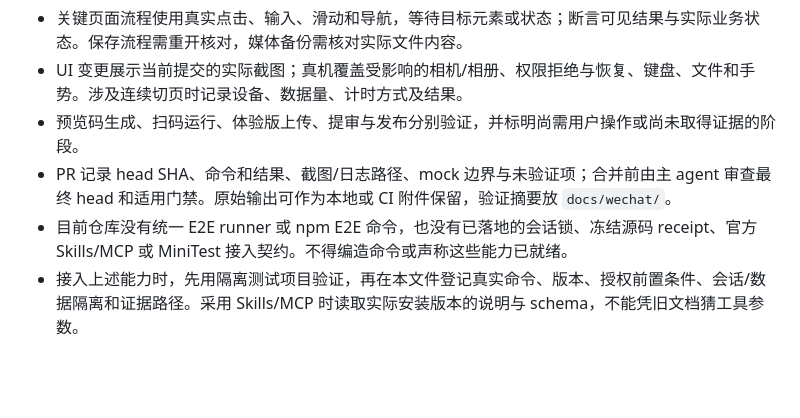
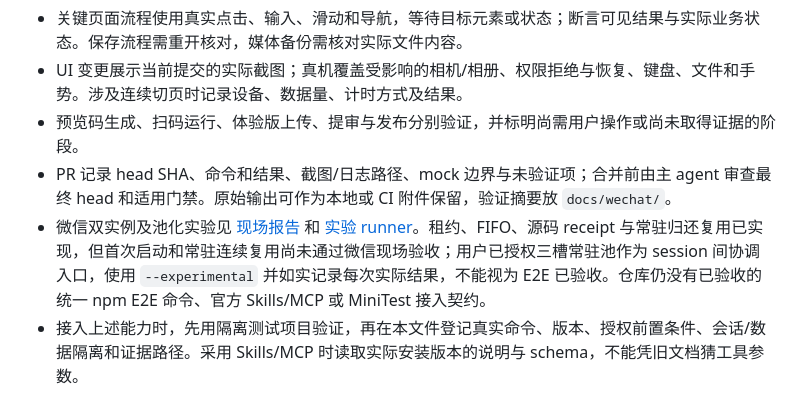
Before and after one commit to Hayden-Chang/rent_room, a Markdown page: docs/wechat/DEVELOPMENT.md, the part around the change. Drawn GitHub-style; blank space fills up the shorter version.

```diff
--- a/docs/wechat/DEVELOPMENT.md
+++ b/docs/wechat/DEVELOPMENT.md
@@ -63,5 +63,5 @@ npm run package
 - UI 变更展示当前提交的实际截图；真机覆盖受影响的相机/相册、权限拒绝与恢复、键盘、文件和手势。涉及连续切页时记录设备、数据量、计时方式及结果。
 - 预览码生成、扫码运行、体验版上传、提审与发布分别验证，并标明尚需用户操作或尚未取得证据的阶段。
 - PR 记录 head SHA、命令和结果、截图/日志路径、mock 边界与未验证项；合并前由主 agent 审查最终 head 和适用门禁。原始输出可作为本地或 CI 附件保留，验证摘要放 `docs/wechat/`。
-- 目前仓库没有统一 E2E runner 或 npm E2E 命令，也没有已落地的会话锁、冻结源码 receipt、官方 Skills/MCP 或 MiniTest 接入契约。不得编造命令或声称这些能力已就绪。
+- 微信双实例及池化实验见 [现场报告](INSTANCE_POOL_VALIDATION.md) 和 [实验 runner](../../scripts/wechat-pool/README.md)。租约、FIFO、源码 receipt 与常驻归还复用已实现，但首次启动和常驻连续复用尚未通过微信现场验收；用户已授权三槽常驻池作为 session 间协调入口，使用 `--experimental` 并如实记录每次实际结果，不能视为 E2E 已验收。仓库仍没有已验收的统一 npm E2E 命令、官方 Skills/MCP 或 MiniTest 接入契约。
 - 接入上述能力时，先用隔离测试项目验证，再在本文件登记真实命令、版本、授权前置条件、会话/数据隔离和证据路径。采用 Skills/MCP 时读取实际安装版本的说明与 schema，不能凭旧文档猜工具参数。
```
Also changed, not shown: AGENTS.md (+24 -2 lines), docs/wechat/INSTANCE_POOL_VALIDATION.md (added, +51 -0 lines), scripts/wechat-pool/README.md (added, +109 -0 lines), docs/wechat/instance-pool-evidence-20261013/a-parallel.png (added), docs/wechat/instance-pool-evidence-20261013/b-parallel.png (added), 12 other files.
